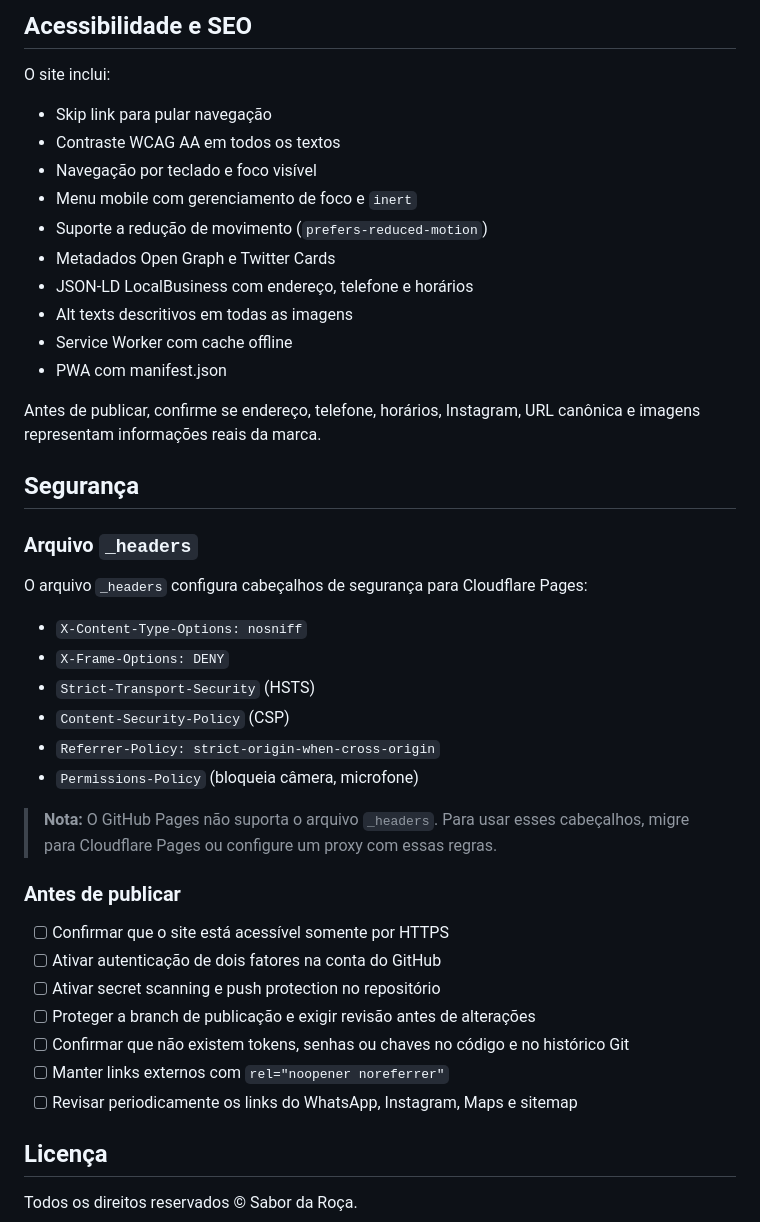
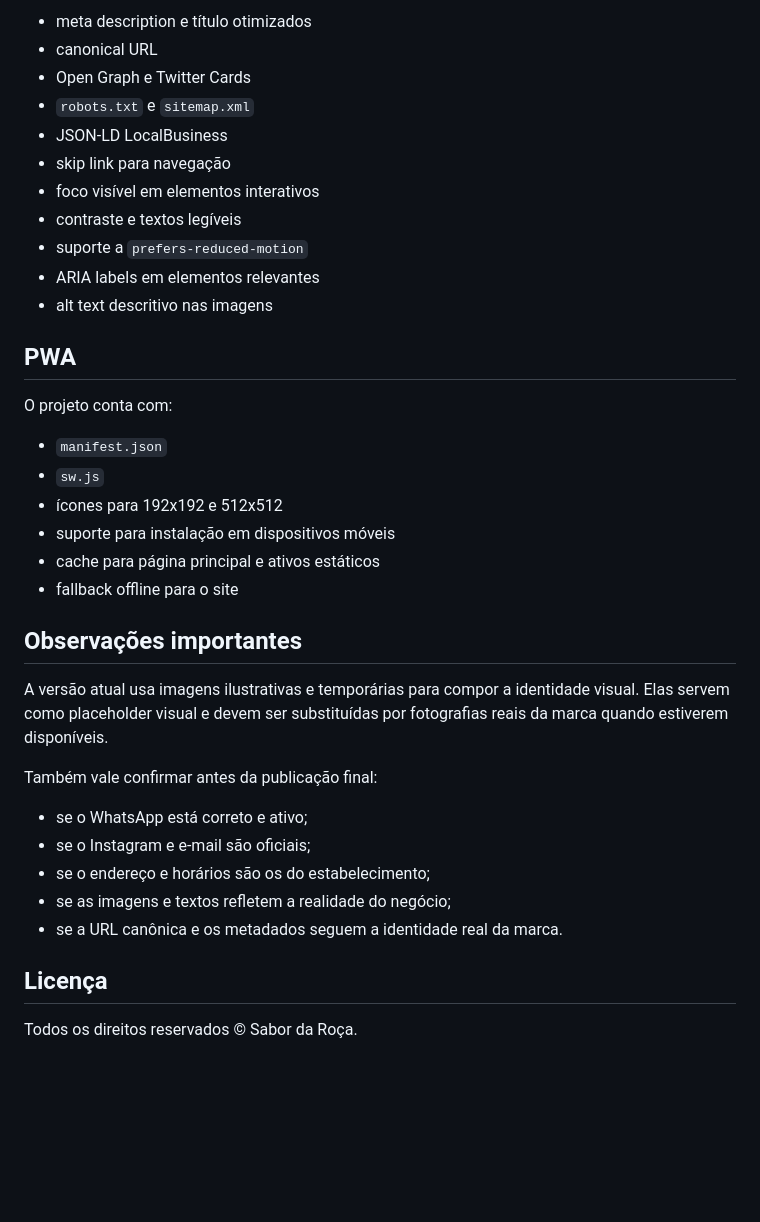
Before and after one commit to YuriAlvvvss/SABORDAROCA, a Markdown page: README.md, the part around one of its changes. Drawn GitHub-style; blank space fills up the shorter version.

```diff
--- a/README.md
+++ b/README.md
@@ -93,43 +142,38 @@ Caso não possua fotos próprias, utilize imagens de bancos com licença adequad
 
-## Acessibilidade e SEO
+- meta description e título otimizados
+- canonical URL
+- Open Graph e Twitter Cards
+- `robots.txt` e `sitemap.xml`
+- JSON-LD LocalBusiness
+- skip link para navegação
+- foco visível em elementos interativos
+- contraste e textos legíveis
+- suporte a `prefers-reduced-motion`
+- ARIA labels em elementos relevantes
+- alt text descritivo nas imagens
 
-O site inclui:
-- Skip link para pular navegação
-- Contraste WCAG AA em todos os textos
-- Navegação por teclado e foco visível
-- Menu mobile com gerenciamento de foco e `inert`
-- Suporte a redução de movimento (`prefers-reduced-motion`)
-- Metadados Open Graph e Twitter Cards
-- JSON-LD LocalBusiness com endereço, telefone e horários
-- Alt texts descritivos em todas as imagens
-- Service Worker com cache offline
-- PWA com manifest.json
+## PWA
 
-Antes de publicar, confirme se endereço, telefone, horários, Instagram, URL canônica e imagens representam informações reais da marca.
+O projeto conta com:
 
-## Segurança
+- `manifest.json`
+- `sw.js`
+- ícones para 192x192 e 512x512
+- suporte para instalação em dispositivos móveis
+- cache para página principal e ativos estáticos
+- fallback offline para o site
 
-### Arquivo `_headers`
+## Observações importantes
 
-O arquivo `_headers` configura cabeçalhos de segurança para Cloudflare Pages:
-- `X-Content-Type-Options: nosniff`
-- `X-Frame-Options: DENY`
-- `Strict-Transport-Security` (HSTS)
-- `Content-Security-Policy` (CSP)
-- `Referrer-Policy: strict-origin-when-cross-origin`
-- `Permissions-Policy` (bloqueia câmera, microfone)
+A versão atual usa imagens ilustrativas e temporárias para compor a identidade visual. Elas servem como placeholder visual e devem ser substituídas por fotografias reais da marca quando estiverem disponíveis.
 
-> **Nota:** O GitHub Pages não suporta o arquivo `_headers`. Para usar esses cabeçalhos, migre para Cloudflare Pages ou configure um proxy com essas regras.
+Também vale confirmar antes da publicação final:
 
-### Antes de publicar
-
-- [ ] Confirmar que o site está acessível somente por HTTPS
-- [ ] Ativar autenticação de dois fatores na conta do GitHub
-- [ ] Ativar secret scanning e push protection no repositório
-- [ ] Proteger a branch de publicação e exigir revisão antes de alterações
-- [ ] Confirmar que não existem tokens, senhas ou chaves no código e no histórico Git
-- [ ] Manter links externos com `rel="noopener noreferrer"`
-- [ ] Revisar periodicamente os links do WhatsApp, Instagram, Maps e sitemap
+- se o WhatsApp está correto e ativo;
+- se o Instagram e e-mail são oficiais;
+- se o endereço e horários são os do estabelecimento;
+- se as imagens e textos refletem a realidade do negócio;
+- se a URL canônica e os metadados seguem a identidade real da marca.
 
 ## Licença
 
```
Also changed, not shown: other parts of README.md (+103 -54 lines).
